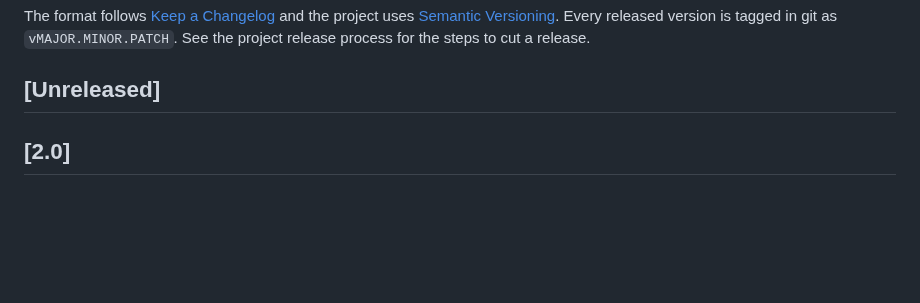
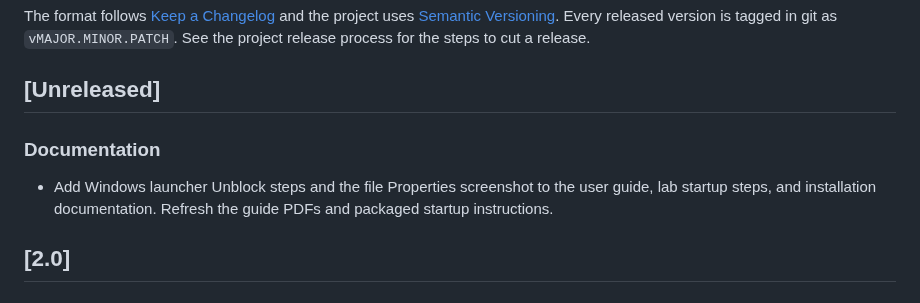
Before and after one commit to dmccalla/BigFix-Master-Class-2026, a Markdown page: CHANGELOG.md, the part around the change. GitHub-like rendering; blank space fills up the shorter version.

```diff
--- a/CHANGELOG.md
+++ b/CHANGELOG.md
@@ -10,6 +10,10 @@ Every released version is tagged in git as `vMAJOR.MINOR.PATCH`. See
 the project release process for the steps to cut a release.
 
 ## [Unreleased]
+
+### Documentation
+
+- Add Windows launcher Unblock steps and the file Properties screenshot to the user guide, lab startup steps, and installation documentation. Refresh the guide PDFs and packaged startup instructions.
 
 ## [2.0]
 
```
Also changed, not shown: Docs/Getting_Started.md (+8 -0 lines), README.md (+8 -0 lines), Docs/User Guide/windows-launcher-unblock.png (added), 5 other files.
